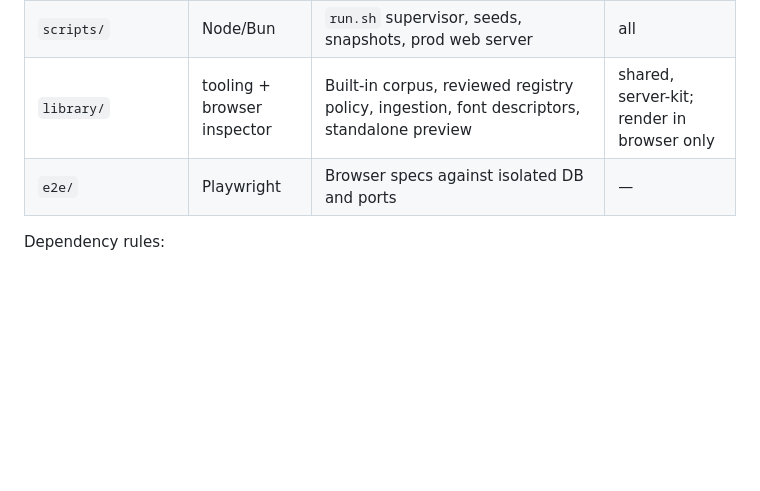
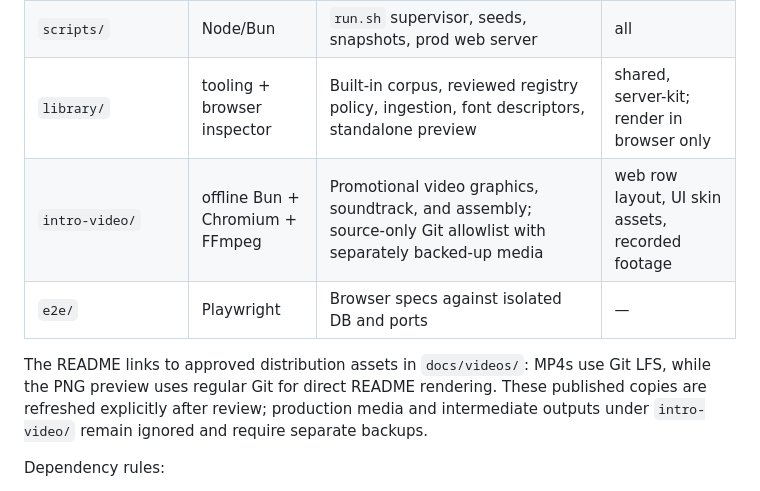
Before and after one commit to bryce-evans/memegen, a Markdown page: ARCH.md, the part around the change. Rendered like a GitHub page; blank space fills up the shorter version.

```diff
--- a/ARCH.md
+++ b/ARCH.md
@@ -40,7 +40,10 @@ flowchart LR
 | `db/migrations` | Postgres | Append-only schema, applied in filename order | — |
 | `scripts/` | Node/Bun | `run.sh` supervisor, seeds, snapshots, prod web server | all |
 | `library/` | tooling + browser inspector | Built-in corpus, reviewed registry policy, ingestion, font descriptors, standalone preview | shared, server-kit; render in browser only |
+| `intro-video/` | offline Bun + Chromium + FFmpeg | Promotional video graphics, soundtrack, and assembly; source-only Git allowlist with separately backed-up media | web row layout, UI skin assets, recorded footage |
 | `e2e/` | Playwright | Browser specs against isolated DB and ports | — |
+
+The README links to approved distribution assets in `docs/videos/`: MP4s use Git LFS, while the PNG preview uses regular Git for direct README rendering. These published copies are refreshed explicitly after review; production media and intermediate outputs under `intro-video/` remain ignored and require separate backups.
 
 Dependency rules:
 
```
Also changed, not shown: README.md (+51 -1 lines), docs/videos/memegen-intro.png (added), 11 other files.
